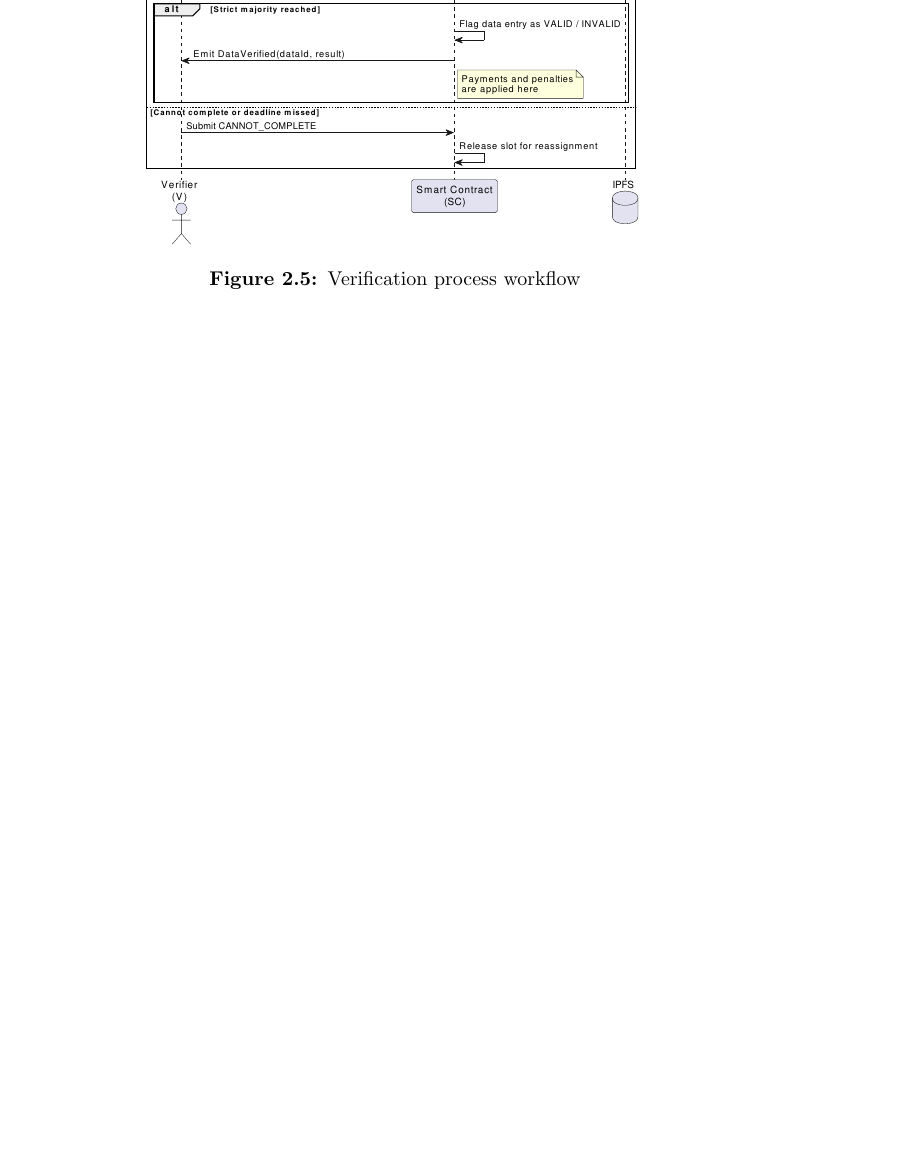
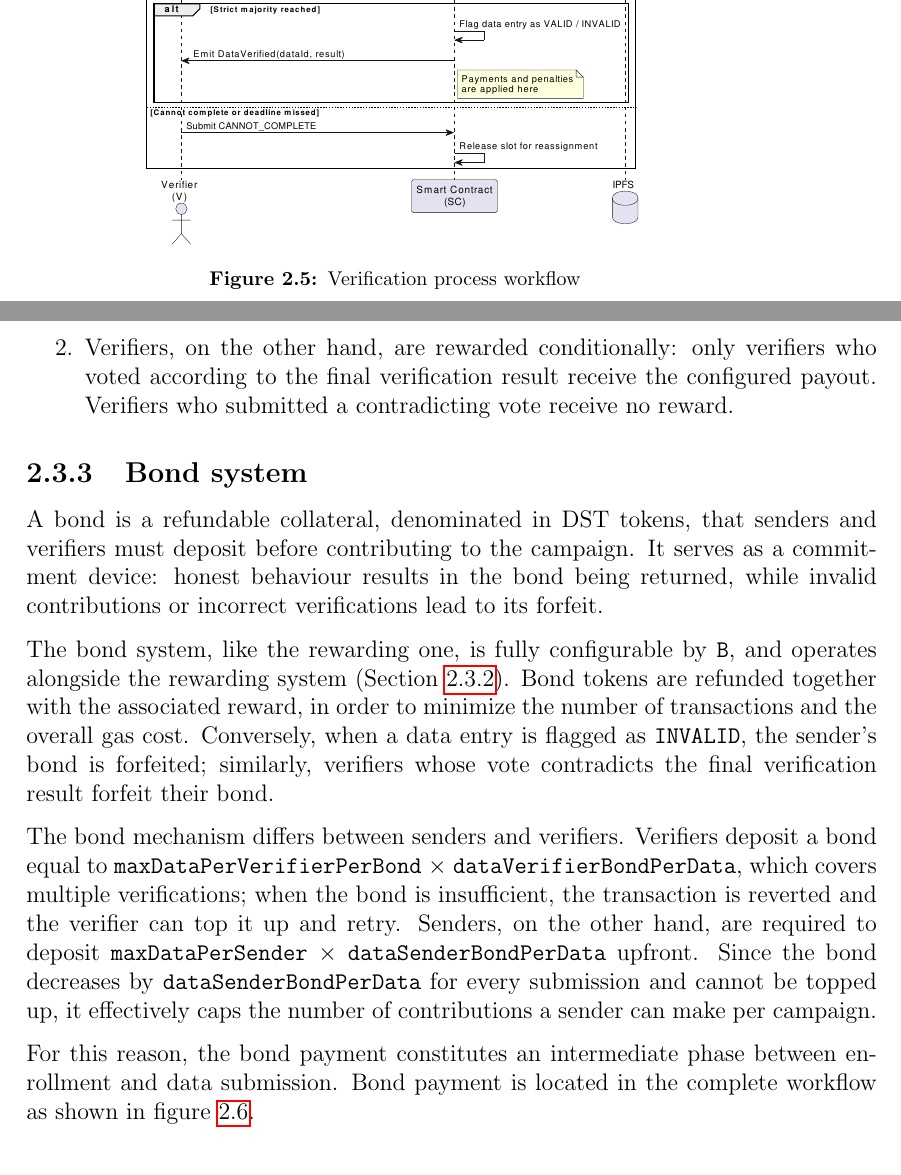
Before and after one commit to romanellas24/thesis-crowdsensing-latex, a LaTeX thesis (src/main.tex, which reads src/inc/12-protocol-design.tex): part of page 30 of 49 before the commit and two parts of pages 30 and 31 of 51 after it, the two joined at a grey line, cut so that both start at the same text, the shorter picture padded with empty space. Compiled offline with pdfLaTeX.

Commit message:
feature: create pay bond workflow and bond system.

```diff
--- a/src/inc/12-protocol-design.tex
+++ b/src/inc/12-protocol-design.tex
@@ -187,0 +197,18 @@ All interactions are shown in figure~\ref{fig:proto-design-verification}
+    \item Verifiers, on the other hand, are rewarded conditionally: only verifiers who voted according to the final verification result receive the configured payout. Verifiers who submitted a contradicting vote receive no reward.
+\end{enumerate}
+
+\subsection{Bond system}\label{subsec:proto-bond-model}
+A bond is a refundable collateral, denominated in DST tokens, that senders and verifiers must deposit before contributing to the campaign.
+It serves as a commitment device: honest behaviour results in the bond being returned, while invalid contributions or incorrect verifications lead to its forfeit.
+
+The bond system, like the rewarding one, is fully configurable by \texttt{B}, and operates alongside the rewarding system (Section~\ref{subsec:proto-rewarding-model}).
+Bond tokens are refunded together with the associated reward, in order to minimize the number of transactions and the overall gas cost.
+Conversely, when a data entry is flagged as \texttt{INVALID}, the sender's bond is forfeited; similarly, verifiers whose vote contradicts the final verification result forfeit their bond.
+
+The bond mechanism differs between senders and verifiers.
+Verifiers deposit a bond equal to \texttt{maxDataPerVerifierPerBond} $\times$ \texttt{dataVerifierBondPerData}, which covers multiple verifications; when the bond is insufficient, the transaction is reverted and the verifier can top it up and retry.
+Senders, on the other hand, are required to deposit \texttt{maxDataPerSender} $\times$ \texttt{dataSenderBondPerData} upfront.
+Since the bond decreases by \texttt{dataSenderBondPerData} for every submission and cannot be topped up, it effectively caps the number of contributions a sender can make per campaign.
+
+For this reason, the bond payment constitutes an intermediate phase between enrollment and data submission.
+Bond payment is located in the complete workflow as shown in figure~\ref{fig:proto-design-pay-bond}.
@@ -188 +219,4 @@ All interactions are shown in figure~\ref{fig:proto-design-verification}
+    \end{center}\label{fig:proto-design-pay-bond-container}
+\end{figure}
+
 \section{Security analysis and issues}\label{sec:security-analysis-issues}
```
Also changed, not shown: src/refs.bib (+8 -0 lines), src/diagrams/proto-design-workflow-bond-payment-out.pdf (added), src/inc/12-protocol-design.tex (19 more changed lines), 1 other file.
